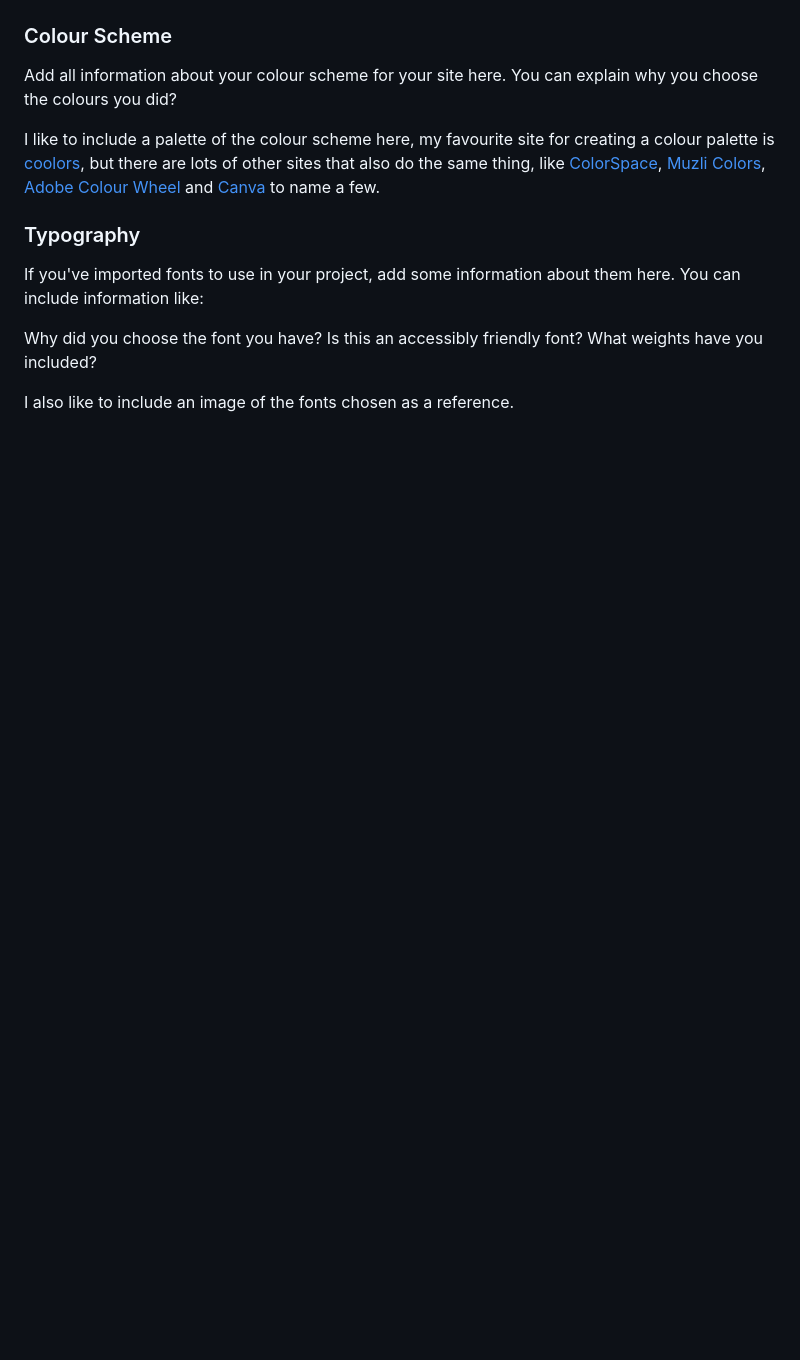
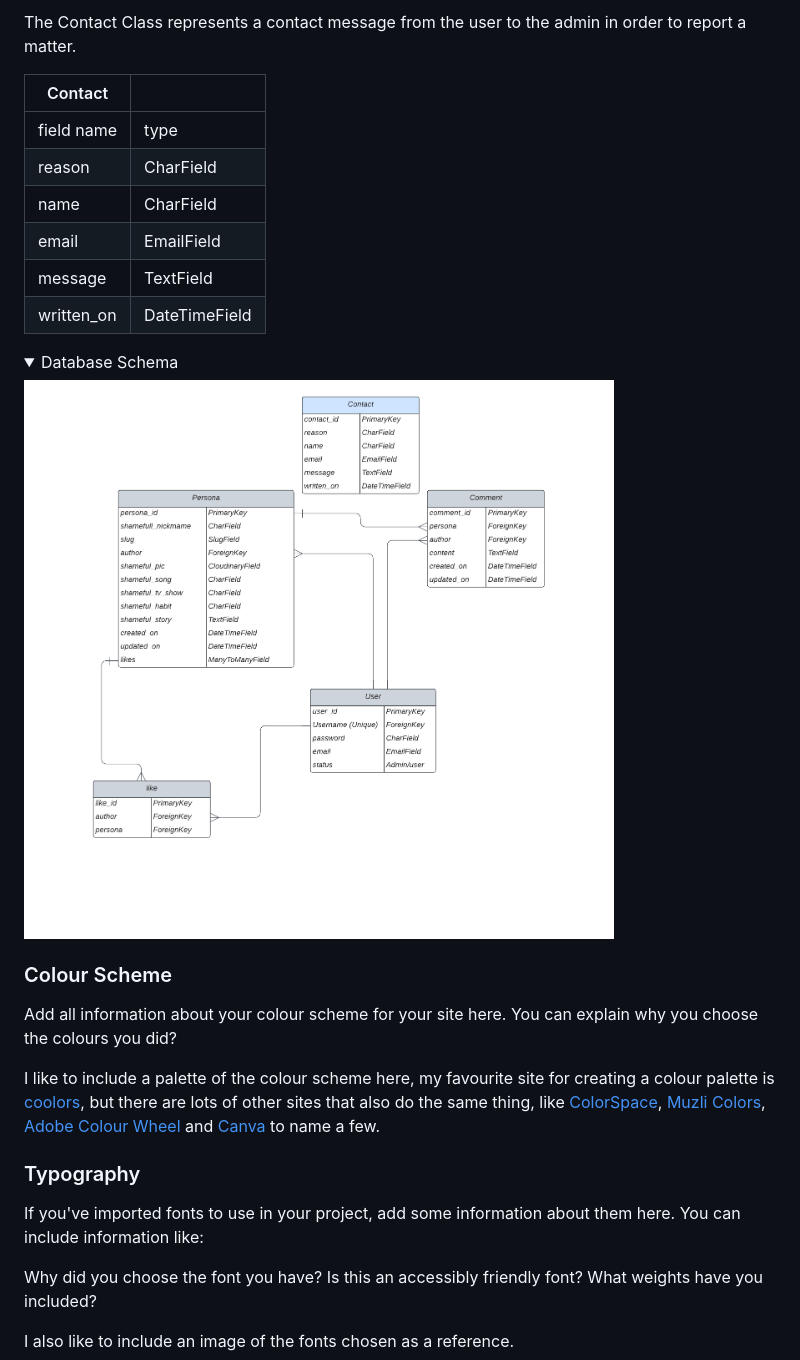
Before and after one commit to bakrydiarra/Wall_of-Shame, a Markdown page: README.md, the part around the change printed below. GitHub-like rendering; pictures changed too: docs/database/database_diagram.png (added); folded sections open; blank space fills up the shorter version.

Commit message:
Update: section database README.md

```diff
--- a/README.md
+++ b/README.md
@@ -180,3 +240,19 @@ The issues that I couldn’t tackle from the "Todo" column ended in the “Won
+The Contact Class represents a contact message from the user to the admin in order to report a matter.
+
+|Contact ||
+|-----|----|
+|field name|type|
+|reason|CharField|
+|name|CharField|
+|email|EmailField|
+|message|TextField|
+|written_on|DateTimeField|
+
+<details>
+<summary>Database Schema</summary>
+<img src="docs/database/database_diagram.png">
+</details>
+
 
 ### Colour Scheme
 
```
Also changed, not shown: other parts of README.md (+60 -0 lines).
